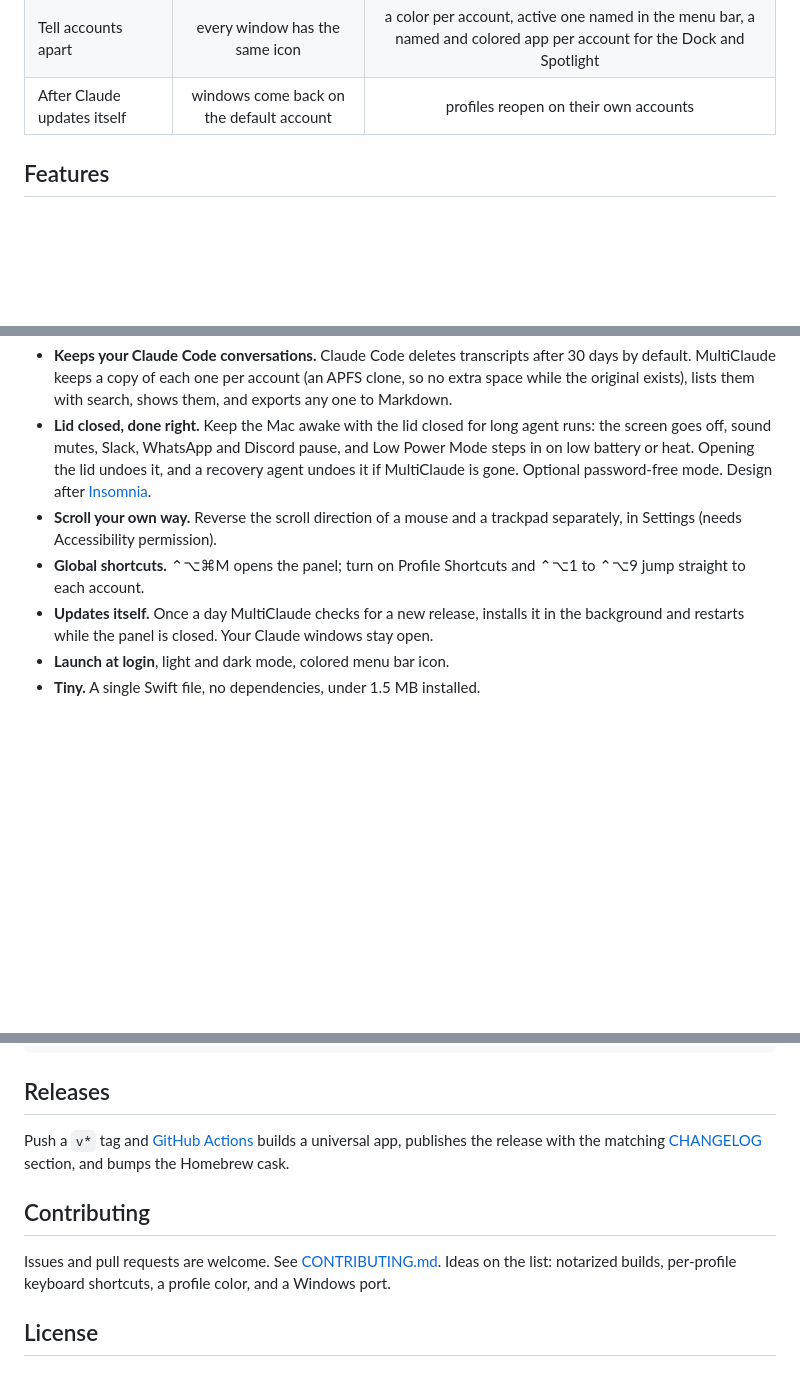
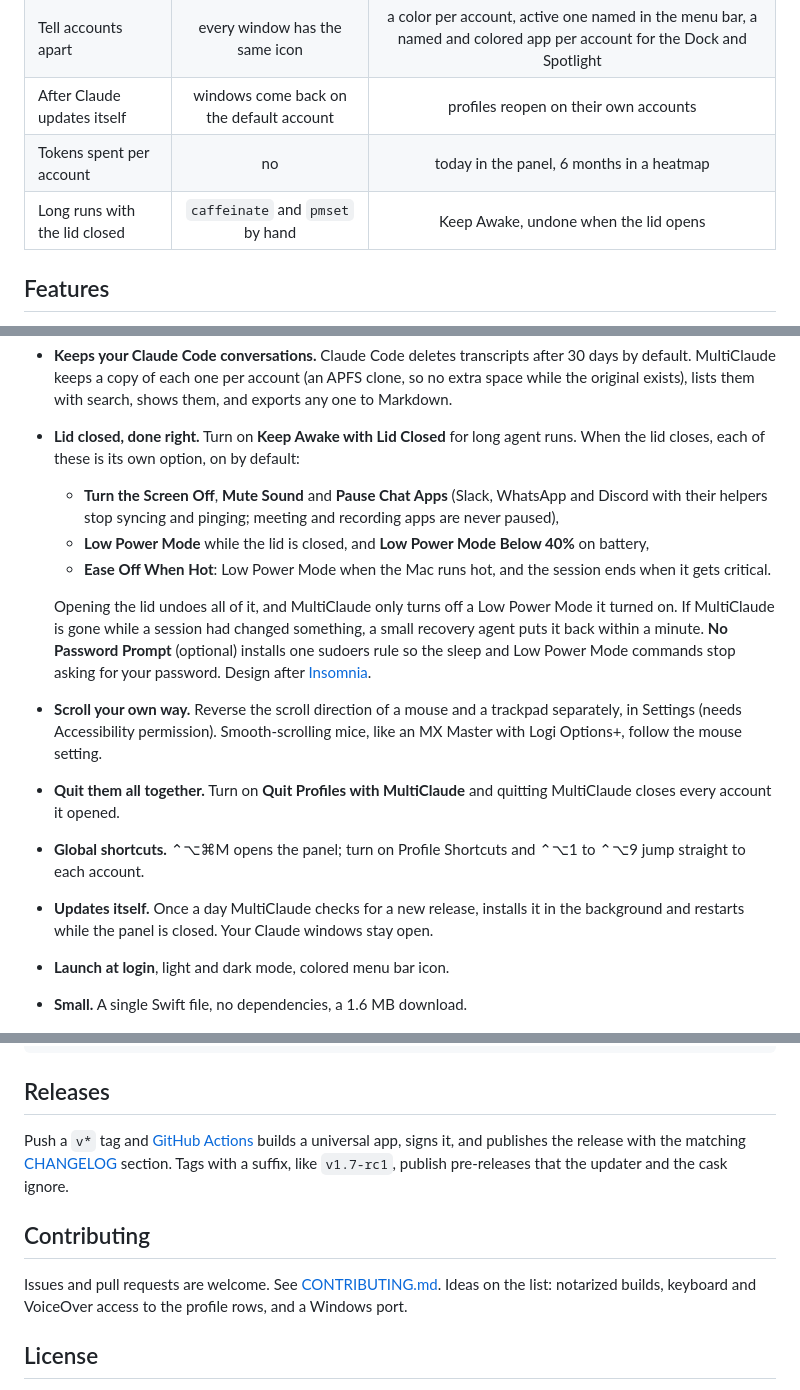
Before and after one commit to QuentinCar0n/multiclaude, a Markdown page: README.md, 3 parts joined by grey strips. Drawn GitHub-style; blank space fills up the shorter version.

Commit message:
README: lid-closed options, recovery agent, usage and keep-awake mechanics, current size (#14)
Covers everything shipped through 1.6.1. Names each lid option as Settings shows it,
explains No Password Prompt and its sudoers rule in Privacy, adds Quit Profiles with
MultiClaude and smooth-scrolling mice, and fixes stale lines (installed size, ideas
already shipped, cask bump that CI does not do).

```diff
--- a/README.md
+++ b/README.md
@@ -55,6 +55,8 @@ MultiClaude is that trick with a proper interface.
 | Keep your existing aliases | | imported on first launch |
 | Tell accounts apart | every window has the same icon | a color per account, active one named in the menu bar, a named and colored app per account for the Dock and Spotlight |
 | After Claude updates itself | windows come back on the default account | profiles reopen on their own accounts |
+| Tokens spent per account | no | today in the panel, 6 months in a heatmap |
+| Long runs with the lid closed | `caffeinate` and `pmset` by hand | Keep Awake, undone when the lid opens |
 
 ## Features
 
@@ -79,12 +81,18 @@ MultiClaude is that trick with a proper interface.
 - **Keep-awake only, if you like.** Turn off **Manage Claude Accounts** and MultiClaude leaves Claude alone and keeps just the keep-awake and scroll features. Your profiles wait for you to turn it back on.
 - **Token usage per account and in all.** Claude Code logs every reply's tokens on your Mac (Code tab, Cowork and terminal). MultiClaude credits each session to the account it ran in and shows today's output per account in the panel, plus a window with a 6-month heatmap, each account's share, and a by-model table. Regular chats keep no token counts on the Mac; turn on **Show Chat Limits** for each account's 5-hour and weekly limits from claude.ai.
 - **Keeps your Claude Code conversations.** Claude Code deletes transcripts after 30 days by default. MultiClaude keeps a copy of each one per account (an APFS clone, so no extra space while the original exists), lists them with search, shows them, and exports any one to Markdown.
-- **Lid closed, done right.** Keep the Mac awake with the lid closed for long agent runs: the screen goes off, sound mutes, Slack, WhatsApp and Discord pause, and Low Power Mode steps in on low battery or heat. Opening the lid undoes it, and a recovery agent undoes it if MultiClaude is gone. Optional password-free mode. Design after [Insomnia](https://github.com/krishhgg/Insomnia).
-- **Scroll your own way.** Reverse the scroll direction of a mouse and a trackpad separately, in Settings (needs Accessibility permission).
+- **Lid closed, done right.** Turn on **Keep Awake with Lid Closed** for long agent runs. When the lid closes, each of these is its own option, on by default:
+  - **Turn the Screen Off**, **Mute Sound** and **Pause Chat Apps** (Slack, WhatsApp and Discord with their helpers stop syncing and pinging; meeting and recording apps are never paused),
+  - **Low Power Mode** while the lid is closed, and **Low Power Mode Below 40%** on battery,
+  - **Ease Off When Hot**: Low Power Mode when the Mac runs hot, and the session ends when it gets critical.
+
+  Opening the lid undoes all of it, and MultiClaude only turns off a Low Power Mode it turned on. If MultiClaude is gone while a session had changed something, a small recovery agent puts it back within a minute. **No Password Prompt** (optional) installs one sudoers rule so the sleep and Low Power Mode commands stop asking for your password. Design after [Insomnia](https://github.com/krishhgg/Insomnia).
+- **Scroll your own way.** Reverse the scroll direction of a mouse and a trackpad separately, in Settings (needs Accessibility permission). Smooth-scrolling mice, like an MX Master with Logi Options+, follow the mouse setting.
+- **Quit them all together.** Turn on **Quit Profiles with MultiClaude** and quitting MultiClaude closes every account it opened.
 - **Global shortcuts.** ⌃⌥⌘M opens the panel; turn on Profile Shortcuts and ⌃⌥1 to ⌃⌥9 jump straight to each account.
 - **Updates itself.** Once a day MultiClaude checks for a new release, installs it in the background and restarts while the panel is closed. Your Claude windows stay open.
 - **Launch at login**, light and dark mode, colored menu bar icon.
-- **Tiny.** A single Swift file, no dependencies, under 1.5 MB installed.
+- **Small.** A single Swift file, no dependencies, a 1.6 MB download.
 
 <p align="center">
 <picture>
@@ -180,11 +190,11 @@ MULTICLAUDE_DEMO=1 MULTICLAUDE_PREVIEW=panel MULTICLAUDE_APPEARANCE=dark \
 
 ## Releases
 
-Push a `v*` tag and [GitHub Actions](.github/workflows/release.yml) builds a universal app, publishes the release with the matching [CHANGELOG](CHANGELOG.md) section, and bumps the Homebrew cask.
+Push a `v*` tag and [GitHub Actions](.github/workflows/release.yml) builds a universal app, signs it, and publishes the release with the matching [CHANGELOG](CHANGELOG.md) section. Tags with a suffix, like `v1.7-rc1`, publish pre-releases that the updater and the cask ignore.
 
 ## Contributing
 
-Issues and pull requests are welcome. See [CONTRIBUTING.md](CONTRIBUTING.md). Ideas on the list: notarized builds, per-profile keyboard shortcuts, a profile color, and a Windows port.
+Issues and pull requests are welcome. See [CONTRIBUTING.md](CONTRIBUTING.md). Ideas on the list: notarized builds, keyboard and VoiceOver access to the profile rows, and a Windows port.
 
 ## License
 
```
Also changed, not shown: other parts of README.md (+3 -1 lines).
